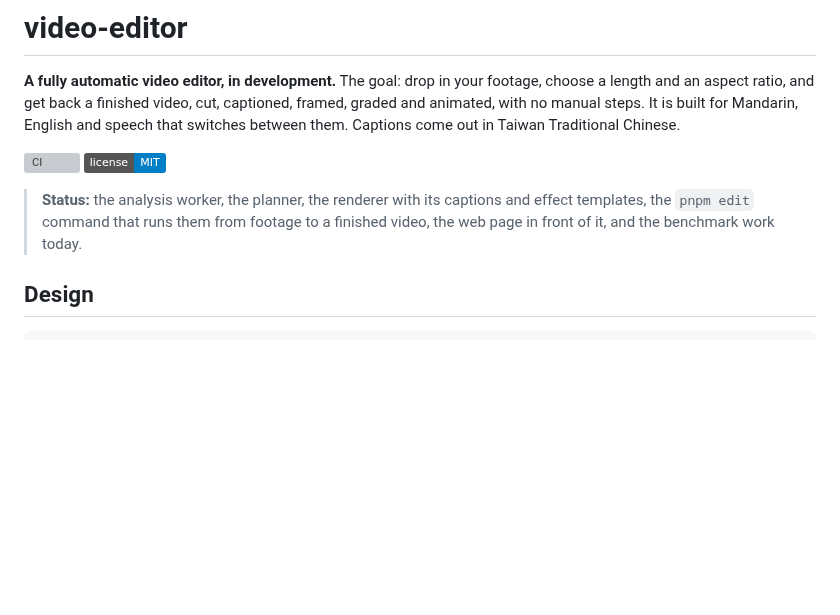
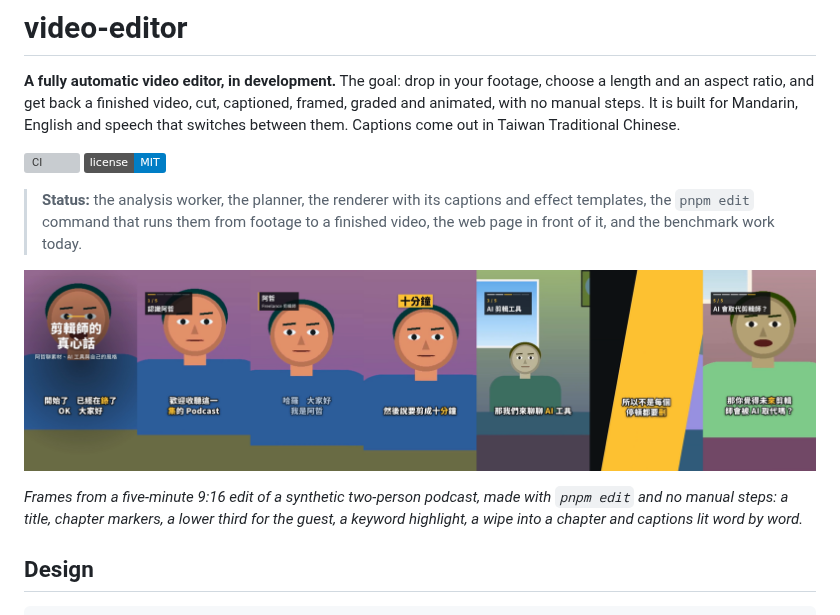
Before and after one commit to zcxy-dev/fineframe, a Markdown page: README.md, the part around the change. Rendered like a GitHub page; pictures changed too: docs/example-edit.png (added); badges without logos; blank space fills up the shorter version; grey boxes are pictures that could not be loaded.

Commit message:
docs: show frames from a finished edit in the README
Co-Authored-By: Claude Opus 5.5 <noreply@anthropic.com>

```diff
--- a/README.md
+++ b/README.md
@@ -6,6 +6,10 @@
 [![License: MIT](https://img.shields.io/badge/license-MIT-blue.svg)](LICENSE)
 
 > **Status:** the analysis worker, the planner, the renderer with its captions and effect templates, the `pnpm edit` command that runs them from footage to a finished video, the web page in front of it, and the benchmark work today.
+
+![Seven frames from a five-minute 9:16 edit: a title, chapter markers, a lower third, a keyword highlight, a wipe over a cut and word-by-word captions](docs/example-edit.png)
+
+*Frames from a five-minute 9:16 edit of a synthetic two-person podcast, made with `pnpm edit` and no manual steps: a title, chapter markers, a lower third for the guest, a keyword highlight, a wipe into a chapter and captions lit word by word.*
 
 ## Design
 
```
